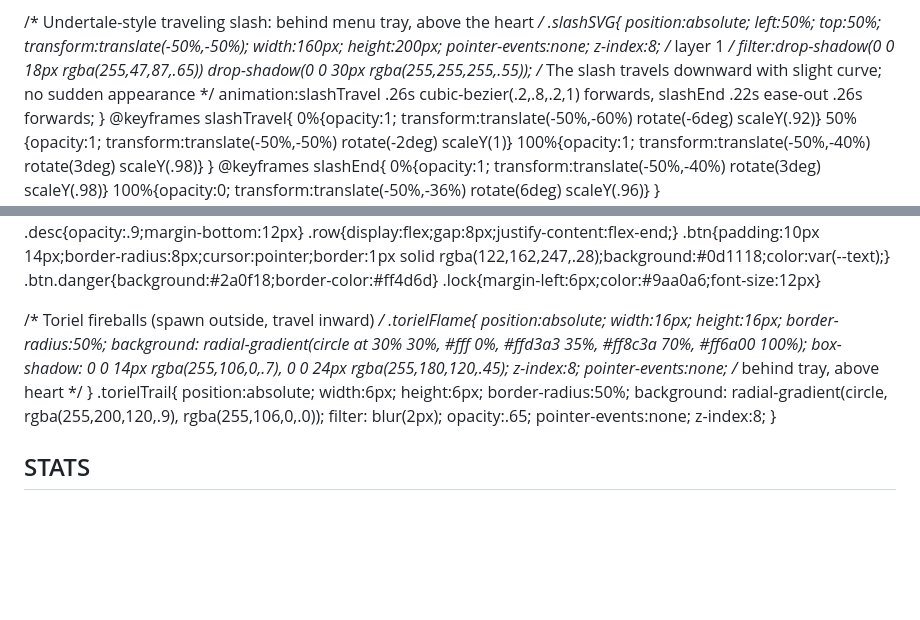
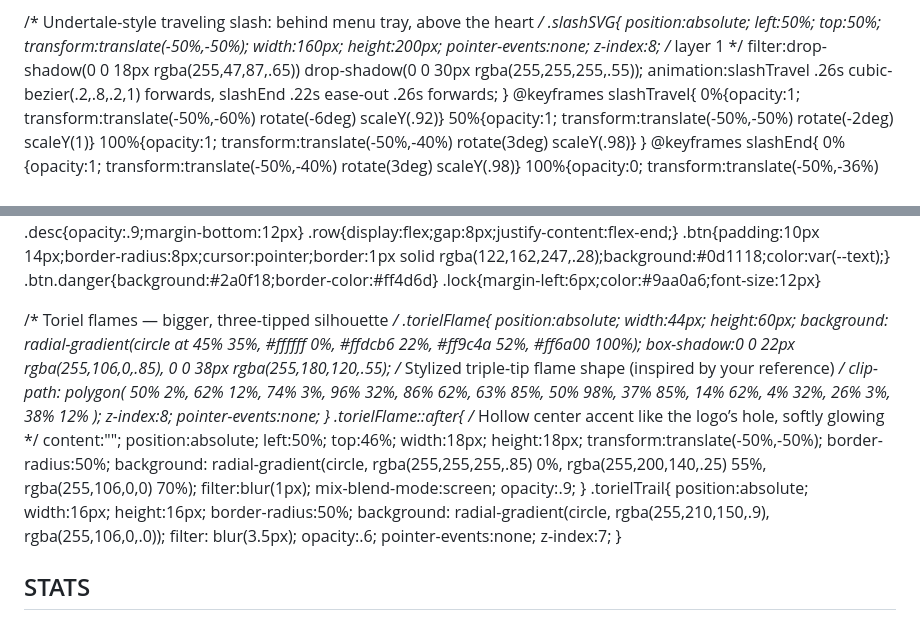
Before and after one commit to PatrickTheGamerz/OrangeGame, a Markdown page: AuClicker.md, 2 parts joined by grey strips. Rendered like a GitHub page; blank space fills up the shorter version.

```diff
--- a/AuClicker.md
+++ b/AuClicker.md
@@ -138,7 +138,6 @@
     position:absolute; left:50%; top:50%; transform:translate(-50%,-50%);
     width:160px; height:200px; pointer-events:none; z-index:8; /* layer 1 */
     filter:drop-shadow(0 0 18px rgba(255,47,87,.65)) drop-shadow(0 0 30px rgba(255,255,255,.55));
-    /* The slash travels downward with slight curve; no sudden appearance */
     animation:slashTravel .26s cubic-bezier(.2,.8,.2,1) forwards, slashEnd .22s ease-out .26s forwards;
   }
   @keyframes slashTravel{
@@ -191,17 +190,40 @@
   .btn.danger{background:#2a0f18;border-color:#ff4d6d}
   .lock{margin-left:6px;color:#9aa0a6;font-size:12px}
 
-  /* Toriel fireballs (spawn outside, travel inward) */
+  /* Toriel flames — bigger, three-tipped silhouette */
   .torielFlame{
-    position:absolute; width:16px; height:16px; border-radius:50%;
-    background: radial-gradient(circle at 30% 30%, #fff 0%, #ffd3a3 35%, #ff8c3a 70%, #ff6a00 100%);
-    box-shadow: 0 0 14px rgba(255,106,0,.7), 0 0 24px rgba(255,180,120,.45);
-    z-index:8; pointer-events:none; /* behind tray, above heart */
+    position:absolute; width:44px; height:60px;
+    background: radial-gradient(circle at 45% 35%, #ffffff 0%, #ffdcb6 22%, #ff9c4a 52%, #ff6a00 100%);
+    box-shadow:0 0 22px rgba(255,106,0,.85), 0 0 38px rgba(255,180,120,.55);
+    /* Stylized triple-tip flame shape (inspired by your reference) */
+    clip-path: polygon(
+      50% 2%,
+      62% 12%,
+      74% 3%,
+      96% 32%,
+      86% 62%,
+      63% 85%,
+      50% 98%,
+      37% 85%,
+      14% 62%,
+      4% 32%,
+      26% 3%,
+      38% 12%
+    );
+    z-index:8; pointer-events:none;
+  }
+  .torielFlame::after{
+    /* Hollow center accent like the logo’s hole, softly glowing */
+    content:""; position:absolute; left:50%; top:46%;
+    width:18px; height:18px; transform:translate(-50%,-50%);
+    border-radius:50%;
+    background: radial-gradient(circle, rgba(255,255,255,.85) 0%, rgba(255,200,140,.25) 55%, rgba(255,106,0,0) 70%);
+    filter:blur(1px); mix-blend-mode:screen; opacity:.9;
   }
   .torielTrail{
-    position:absolute; width:6px; height:6px; border-radius:50%;
-    background: radial-gradient(circle, rgba(255,200,120,.9), rgba(255,106,0,.0));
-    filter: blur(2px); opacity:.65; pointer-events:none; z-index:8;
+    position:absolute; width:16px; height:16px; border-radius:50%;
+    background: radial-gradient(circle, rgba(255,210,150,.9), rgba(255,106,0,.0));
+    filter: blur(3.5px); opacity:.6; pointer-events:none; z-index:7;
   }
 </style>
 </head>
```
Also changed, not shown: other parts of AuClicker.md (+31 -78 lines).
